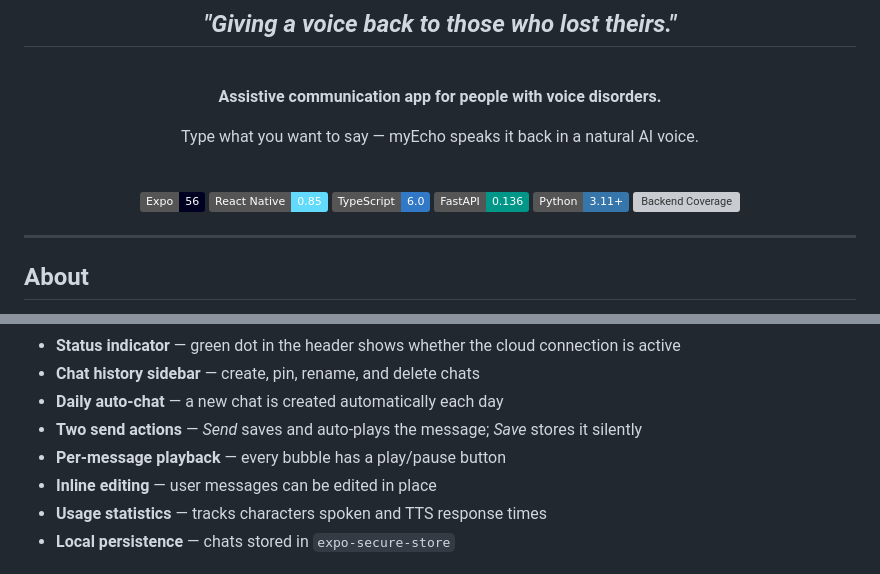
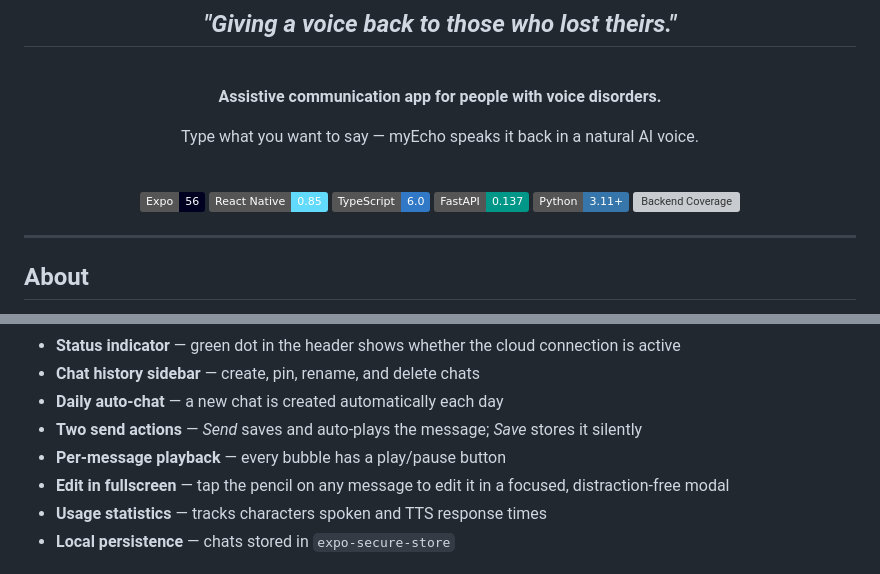
Before and after one commit to seiferla/My-Echo, a Markdown page: README.md, 2 parts joined by grey strips. Drawn GitHub-style; badges without logos; grey boxes are pictures that could not be loaded.

```diff
--- a/README.md
+++ b/README.md
@@ -15,7 +15,7 @@ Type what you want to say — myEcho speaks it back in a natural AI voice.
 ![Expo](https://img.shields.io/badge/Expo-56-000020?logo=expo&logoColor=white)
 ![React Native](https://img.shields.io/badge/React%20Native-0.85-61DAFB?logo=react&logoColor=black)
 ![TypeScript](https://img.shields.io/badge/TypeScript-6.0-3178C6?logo=typescript&logoColor=white)
-![FastAPI](https://img.shields.io/badge/FastAPI-0.136-009688?logo=fastapi&logoColor=white)
+![FastAPI](https://img.shields.io/badge/FastAPI-0.137-009688?logo=fastapi&logoColor=white)
 ![Python](https://img.shields.io/badge/Python-3.11+-3776AB?logo=python&logoColor=white)
 ![Backend Coverage](https://img.shields.io/endpoint?url=https://gist.githubusercontent.com/seiferla/6a78432e927c4d553d55828c74b8859d/raw/myecho-coverage.json)
 
@@ -89,7 +91,7 @@ My-Echo/
 - **Daily auto-chat** — a new chat is created automatically each day
 - **Two send actions** — *Send* saves and auto-plays the message; *Save* stores it silently
 - **Per-message playback** — every bubble has a play/pause button
-- **Inline editing** — user messages can be edited in place
+- **Edit in fullscreen** — tap the pencil on any message to edit it in a focused, distraction-free modal
 - **Usage statistics** — tracks characters spoken and TTS response times
 - **Local persistence** — chats stored in `expo-secure-store`
 
```
Also changed, not shown: other parts of README.md (+8 -6 lines).
